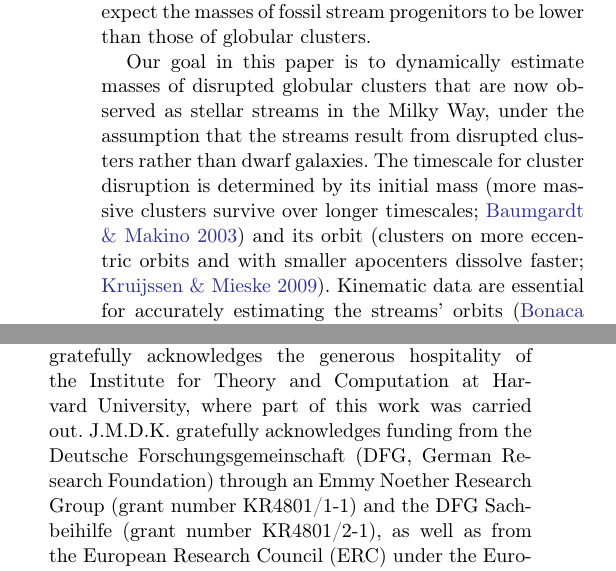
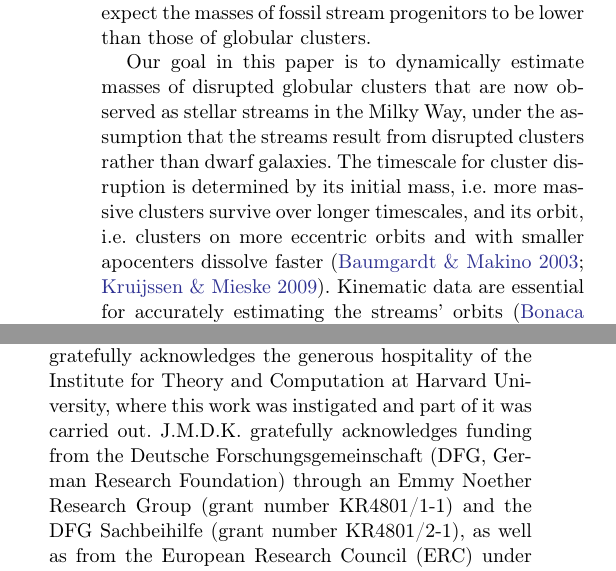
Before and after one commit to abonaca/disrupted_gc, a LaTeX paper (paper/disrupted_gc.tex): two parts of the columns of pages 2 and 9 of 11, joined at a grey line, cut so that both start at the same text. Compiled offline with pdfLaTeX.

Commit message:
Minor changes.

```diff
--- a/paper/disrupted_gc.tex
+++ b/paper/disrupted_gc.tex
@@ -100,7 +100,7 @@ Because globular cluster disruption proceeds more rapidly at low masses \citep{b
 In this family of models, one would expect the masses of fossil stream progenitors to be lower than those of globular clusters.
 
 Our goal in this paper is to dynamically estimate masses of disrupted globular clusters that are now observed as stellar streams in the Milky Way, under the assumption that the streams result from disrupted clusters rather than dwarf galaxies.
-The timescale for cluster disruption is determined by its initial mass (more massive clusters survive over longer timescales; \citealt{baumgardt03}) and its orbit (clusters on more eccentric orbits and with smaller apocenters dissolve faster; \citealt{kruijssen09}).
+The timescale for cluster disruption is determined by its initial mass, i.e.\ more massive clusters survive over longer timescales, and its orbit, i.e.\ clusters on more eccentric orbits and with smaller apocenters dissolve faster \citep{baumgardt03,kruijssen09}.
 Kinematic data are essential for accurately estimating the streams' orbits \citep{bh:2018}, and thanks to the Gaia mission \citep{gdr2}, proper motions have recently been measured for 22 stellar streams.
 In Section~\ref{sec:orbits} we use the observed positions and motions of stream stars to determine their orbits.
 Since the streams are coherent, we assume the progenitor globular clusters disrupted recently \citep{helmi:2003}, and in Section~\ref{sec:disrupted} calculate their pre-evaporation masses.
@@ -342,7 +342,7 @@ However, these simulations remain out of reach because a cluster's dynamical evo
 
 \vspace{0.5cm}
 It is a pleasure to thank: Charlie Conroy.
-J.M.D.K.\ gratefully acknowledges the generous hospitality of the Institute for Theory and Computation at Harvard University, where part of this work was carried out. J.M.D.K.\ gratefully acknowledges funding from the Deutsche Forschungsgemeinschaft (DFG, German Research Foundation) through an Emmy Noether Research Group (grant number KR4801/1-1) and the DFG Sachbeihilfe (grant number KR4801/2-1), as well as from the European Research Council (ERC) under the European Union's Horizon 2020 research and innovation programme via the ERC Starting Grant MUSTANG (grant agreement number 714907).
+J.M.D.K.\ gratefully acknowledges the generous hospitality of the Institute for Theory and Computation at Harvard University, where this work was instigated and part of it was carried out. J.M.D.K.\ gratefully acknowledges funding from the Deutsche Forschungsgemeinschaft (DFG, German Research Foundation) through an Emmy Noether Research Group (grant number KR4801/1-1) and the DFG Sachbeihilfe (grant number KR4801/2-1), as well as from the European Research Council (ERC) under the European Union's Horizon 2020 research and innovation programme via the ERC Starting Grant MUSTANG (grant agreement number 714907).
 
 \software{
 \package{Astropy} \citep{astropy, astropy:2018},
```
Also changed, not shown: paper/disrupted_gc.tex (4 more changed lines).
